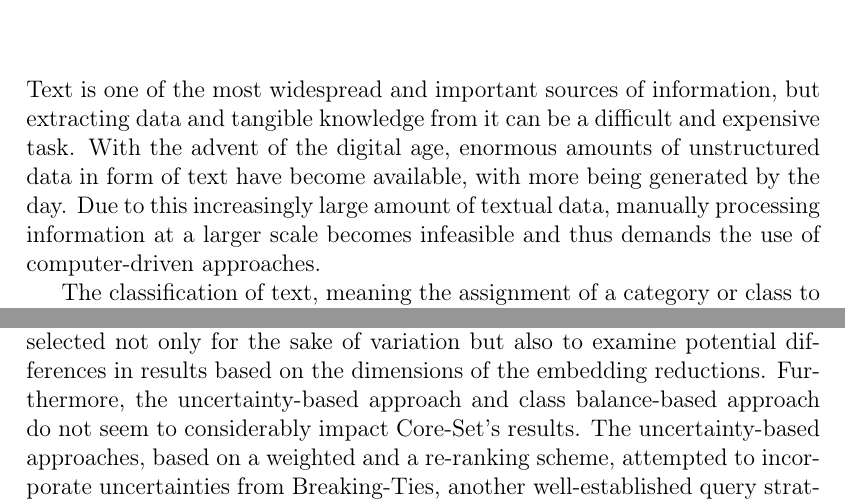
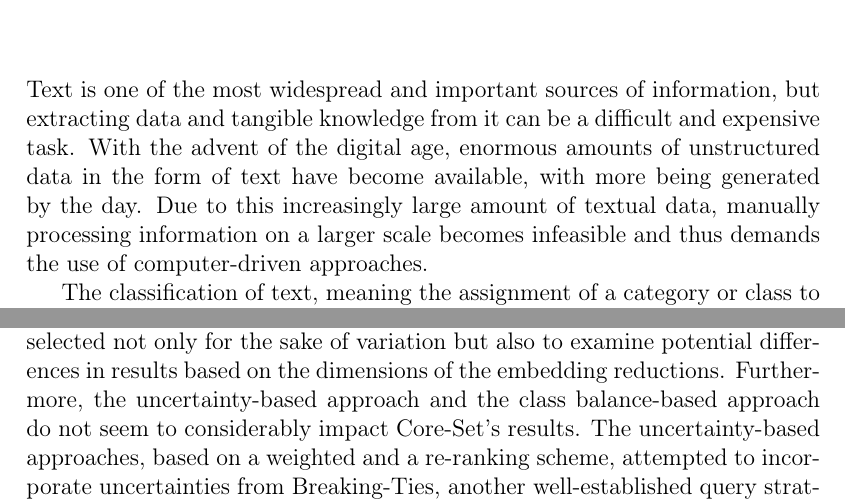
Before and after one commit to ybrenning/bachelor, a LaTeX thesis (paper/thesis.tex): two parts of pages 5 and 36 of 47, joined at a grey line, cut so that both start at the same text. Compiled offline with pdfLaTeX.

Commit message:
Finished

```diff
--- a/paper/thesis.tex
+++ b/paper/thesis.tex
@@ -96,7 +96,7 @@ Following the exponential growth in the number of readily available documents an
 
 \chapter{Introduction}
 
-Text is one of the most widespread and important sources of information, but extracting data and tangible knowledge from it can be a difficult and expensive task. With the advent of the digital age, enormous amounts of unstructured data in form of text have become available, with more being generated by the day. Due to this increasingly large amount of textual data, manually processing information at a larger scale becomes infeasible and thus demands the use of computer-driven approaches.
+Text is one of the most widespread and important sources of information, but extracting data and tangible knowledge from it can be a difficult and expensive task. With the advent of the digital age, enormous amounts of unstructured data in the form of text have become available, with more being generated by the day. Due to this increasingly large amount of textual data, manually processing information on a larger scale becomes infeasible and thus demands the use of computer-driven approaches.
 
 The classification of text, meaning the assignment of a category or class to a document or piece of text, is one of the most common and useful ways to gain information from unstructured data. As the amount of available text content continues to grow, text classification tasks become an increasingly important area of research within the field of natural language processing.
 
@@ -105,7 +105,6 @@ Machine learning and data science advancements have led to the development of ma
 A subfield of machine learning that has emerged in order to address these issues is Active Learning (AL). In this approach, a learning algorithm is able to perform queries on an information source in order to reduce the total amount of annotated data \citep{settles.tr09}. This method can offer significant advantages in improving model performances and especially in reducing labeling costs. Though there is no universally optimal strategy, AL has been proven to be useful in many cases where annotating data is expensive or the total amount of data is very large \citep{settles.tr09}. In these scenarios, selecting the most effective data points to be labeled by the information source from this large pool becomes a crucial, but difficult challenge to overcome.
 
 This selection of points is generally performed by a \textit{query strategy}, for which there exist several approaches \citep{settles.tr09}. Some of the most well-known frameworks for this task are uncertainty sampling \citep{DBLP:conf/sigir/LewisG94} and query-by-commitee \citep{DBLP:conf/colt/SeungOS92}. Another more recent attempt at improving the effectiveness of AL in this regard is the Core-Set approach \citep{DBLP:conf/iclr/SenerS18}. This method uses core-set selection to counter the issue of AL ineffectiveness on convolutional neural networks \citep{DBLP:conf/iclr/SenerS18}. The proposed approach selects a set of points from the pool such that a model learning over this subset can be consistent when provided with the remaining data points. The method has been shown to have improved results when compared to other approaches in the field of computer vision \citep{DBLP:conf/iclr/SenerS18, DBLP:conf/cvpr/CaramalauBK21}, which encompasses tasks that focus on enabling computers to interpret and understand visual information from the real world.
-% This field involves a variety of different methods including image classification, object detection, and semantic segmentation, all of which have significant importance in scientific research, classification tasks, and pattern recognition.
 
 However, the Core-Set approach has been shown to have mixed results in cases of text classification using BERT \citep{DBLP:conf/kdd/0002MM21, DBLP:conf/emnlp/Ein-DorHGSDCDAK20} and binary text classification using deep neural networks \citep{DBLP:conf/cikm/Liu0LZW21}. In some cases, Core-Set performs poorly even when compared to the random sampling strategy \citep{DBLP:conf/kdd/0002MM21, DBLP:conf/aaai/ColemanCKCBBNSZ22}. Additional research suggests that the approach may even be less effective in computer vision tasks with higher numbers of classes as well as higher-dimensional feature spaces \citep{DBLP:conf/iccv/SinhaED19}. The theoretical analysis shown in \cite{DBLP:conf/iclr/SenerS18} briefly mentions the potential issue of higher class numbers; however, it does not attempt to provide a possible solution to the problem.
 
@@ -726,7 +721,7 @@ In this thesis, I examined the effect of Core-Set as an AL query strategy for te
 
 To address three possible limitations of Core-Set in the context of AL, I presented three categories of approaches (dimensionality reduction-based, uncertainty-based, class balance-based), which resulted in five different modifications to the original $k$-Center greedy algorithm. I implemented and tested the various strategies within an AL experiment setup using the datasets and models mentioned previously, and discussed their results using various metrics.
 
-The experiment's results show Core-Set producing mixed results in many cases when compared to the baseline strategies. This aligns with what was shown in \cite{DBLP:conf/kdd/0002MM21} and briefly mentioned in \cite{DBLP:conf/aaai/ColemanCKCBBNSZ22}. Moreover, the results conclude that we can observe some slight improvements of Core-Set's performances when used in conjunction with two nonlinear dimensionality reduction techniques, t-SNE and UMAP. These techniques were selected not only for the sake of variation but also to examine potential differences in results based on the dimensions of the embedding reductions. Furthermore, the uncertainty-based approach and class balance-based approach do not seem to considerably impact Core-Set's results. The uncertainty-based approaches, based on a weighted and a re-ranking scheme, attempted to incorporate uncertainties from Breaking-Ties, another well-established query strategy, into the ``decision-making'' process of Core-Set. However, these approaches did not manage to achieve consistently higher results than Core-Set. Finally, the class balance-based approach attempted to create Core-Set selections with balanced class distributions with the intention of learning from instances with all kinds of class labels. Although this did not result in any significant performance changes, I was able to observe an overall positive impact on the class distributions of the labeled instance pools in the case where the dataset had imbalanced classes by measuring the respective normalized entropy values.
+The experiment's results show Core-Set producing mixed results in many cases when compared to the baseline strategies. This aligns with what was shown in \cite{DBLP:conf/kdd/0002MM21} and briefly mentioned in \cite{DBLP:conf/aaai/ColemanCKCBBNSZ22}. Moreover, the results conclude that we can observe some slight improvements of Core-Set's performances when used in conjunction with two nonlinear dimensionality reduction techniques, t-SNE and UMAP. These techniques were selected not only for the sake of variation but also to examine potential differences in results based on the dimensions of the embedding reductions. Furthermore, the uncertainty-based approach and the class balance-based approach do not seem to considerably impact Core-Set's results. The uncertainty-based approaches, based on a weighted and a re-ranking scheme, attempted to incorporate uncertainties from Breaking-Ties, another well-established query strategy, into the ``decision-making'' process of Core-Set. However, these approaches did not manage to achieve consistently higher results than Core-Set. Finally, the class balance-based approach attempted to create Core-Set selections with balanced class distributions with the intention of learning from instances with all kinds of class labels. Although this did not result in any significant performance changes, I was able to observe an overall positive impact on the class distributions of the labeled instance pools in the case where the dataset had imbalanced classes by measuring the respective normalized entropy values.
 
 In general, the modifications to the Core-Set approach presented and discussed within this thesis have yielded similarly mixed experiment results overall. Although the overall performance of Breaking-Ties was not surpassed by any of the approaches, the two dimensionality reduction approaches were able to achieve minor improvements to Core-Set. Moreover, the difference between the two models, BERT and SetFit was demonstrated, with the latter outperforming the former on three text classification datasets. Overall, I was not able to determine which aspect of the different approaches was most conducive to the success of Core-Set. Despite relatively large differences in the reduced dimensions, the results do not largely favor one reduction space over the other. Similarly, I was unable to discern noticeable changes between the two uncertainty-based Core-Sets, despite their differing approaches.
 
```
Also changed, not shown: paper/thesis.pdf, paper/thesis.tex (10 more changed lines).
